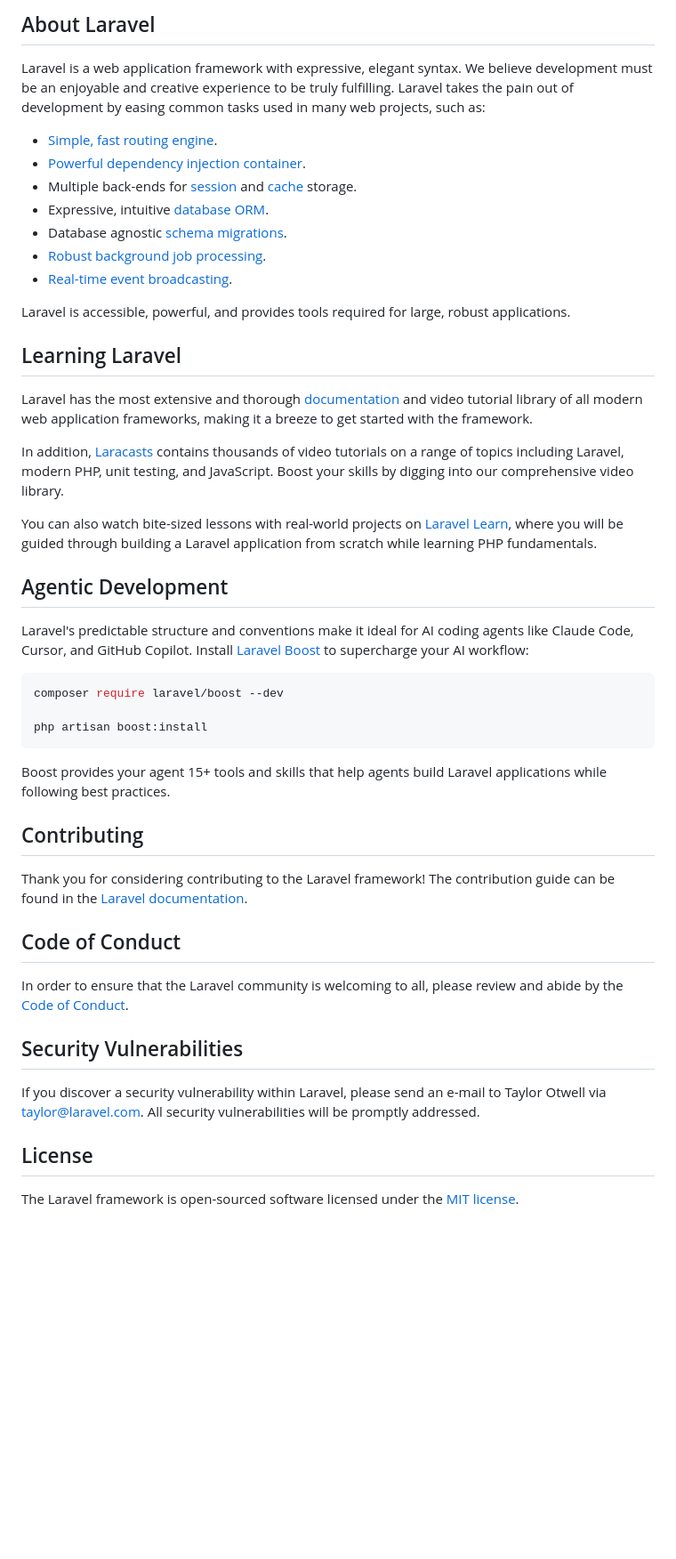
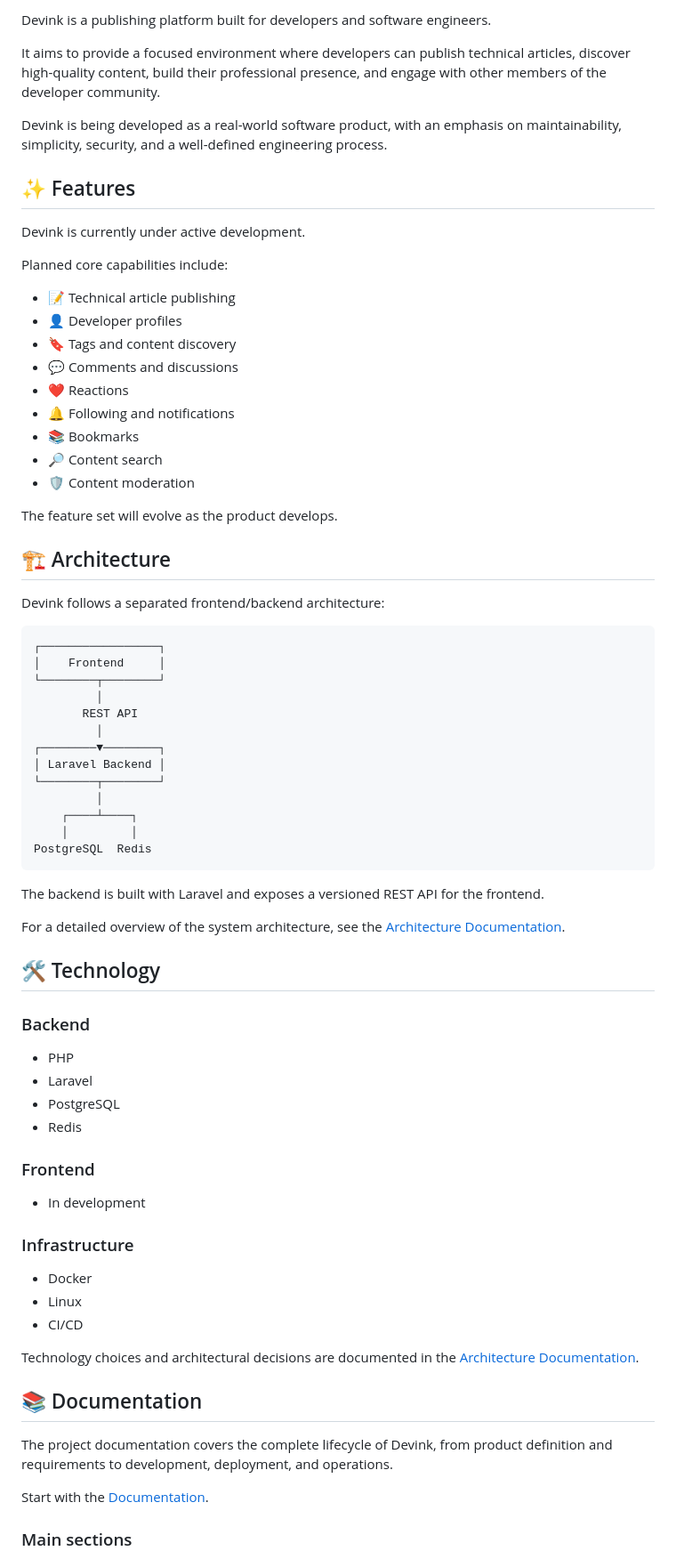
Before and after one commit to AlirezaEsp/devink, a Markdown page: README.md, the part around one of its changes. Shown at 89% size. Rendered like a GitHub page; blank space fills up the shorter version.

````diff
--- a/README.md
+++ b/README.md
@@ -9,50 +4,78 @@
 
-## About Laravel
+Devink is a publishing platform built for developers and software engineers.
 
-Laravel is a web application framework with expressive, elegant syntax. We believe development must be an enjoyable and creative experience to be truly fulfilling. Laravel takes the pain out of development by easing common tasks used in many web projects, such as:
+It aims to provide a focused environment where developers can publish technical articles, discover high-quality content, build their professional presence, and engage with other members of the developer community.
 
-- [Simple, fast routing engine](https://laravel.com/docs/routing).
-- [Powerful dependency injection container](https://laravel.com/docs/container).
-- Multiple back-ends for [session](https://laravel.com/docs/session) and [cache](https://laravel.com/docs/cache) storage.
-- Expressive, intuitive [database ORM](https://laravel.com/docs/eloquent).
-- Database agnostic [schema migrations](https://laravel.com/docs/migrations).
-- [Robust background job processing](https://laravel.com/docs/queues).
-- [Real-time event broadcasting](https://laravel.com/docs/broadcasting).
+Devink is being developed as a real-world software product, with an emphasis on maintainability, simplicity, security, and a well-defined engineering process.
 
-Laravel is accessible, powerful, and provides tools required for large, robust applications.
+## ✨ Features
 
-## Learning Laravel
+Devink is currently under active development.
 
-Laravel has the most extensive and thorough [documentation](https://laravel.com/docs) and video tutorial library of all modern web application frameworks, making it a breeze to get started with the framework.
+Planned core capabilities include:
 
-In addition, [Laracasts](https://laracasts.com) contains thousands of video tutorials on a range of topics including Laravel, modern PHP, unit testing, and JavaScript. Boost your skills by digging into our comprehensive video library.
+* 📝 Technical article publishing
+* 👤 Developer profiles
+* 🔖 Tags and content discovery
+* 💬 Comments and discussions
+* ❤️ Reactions
+* 🔔 Following and notifications
+* 📚 Bookmarks
+* 🔎 Content search
+* 🛡️ Content moderation
 
-You can also watch bite-sized lessons with real-world projects on [Laravel Learn](https://laravel.com/learn), where you will be guided through building a Laravel application from scratch while learning PHP fundamentals.
+The feature set will evolve as the product develops.
 
-## Agentic Development
+## 🏗️ Architecture
 
-Laravel's predictable structure and conventions make it ideal for AI coding agents like Claude Code, Cursor, and GitHub Copilot. Install [Laravel Boost](https://laravel.com/docs/ai) to supercharge your AI workflow:
+Devink follows a separated frontend/backend architecture:
 
-```bash
-composer require laravel/boost --dev
-
-php artisan boost:install
+```text
+┌─────────────────┐
+│    Frontend     │
+└────────┬────────┘
+         │
+       REST API
+         │
+┌────────▼────────┐
+│ Laravel Backend │
+└────────┬────────┘
+         │
+    ┌────┴────┐
+    │         │
+PostgreSQL  Redis
 ```
 
-Boost provides your agent 15+ tools and skills that help agents build Laravel applications while following best practices.
+The backend is built with Laravel and exposes a versioned REST API for the frontend.
 
-## Contributing
+For a detailed overview of the system architecture, see the [Architecture Documentation](docs/docs/architecture.md).
 
-Thank you for considering contributing to the Laravel framework! The contribution guide can be found in the [Laravel documentation](https://laravel.com/docs/contributions).
+## 🛠️ Technology
 
-## Code of Conduct
+### Backend
 
-In order to ensure that the Laravel community is welcoming to all, please review and abide by the [Code of Conduct](https://laravel.com/docs/contributions#code-of-conduct).
+* PHP
+* Laravel
+* PostgreSQL
+* Redis
 
-## Security Vulnerabilities
+### Frontend
 
-If you discover a security vulnerability within Laravel, please send an e-mail to Taylor Otwell via [taylor@laravel.com](mailto:taylor@laravel.com). All security vulnerabilities will be promptly addressed.
+* In development
 
-## License
+### Infrastructure
 
-The Laravel framework is open-sourced software licensed under the [MIT license](https://opensource.org/licenses/MIT).
+* Docker
+* Linux
+* CI/CD
+
+Technology choices and architectural decisions are documented in the [Architecture Documentation](docs/docs/architecture.md).
+
+## 📚 Documentation
+
+The project documentation covers the complete lifecycle of Devink, from product definition and requirements to development, deployment, and operations.
+
+Start with the [Documentation](docs/docs/index.md).
+
+### Main sections
+
````
Also changed, not shown: other parts of README.md (+34 -7 lines).
